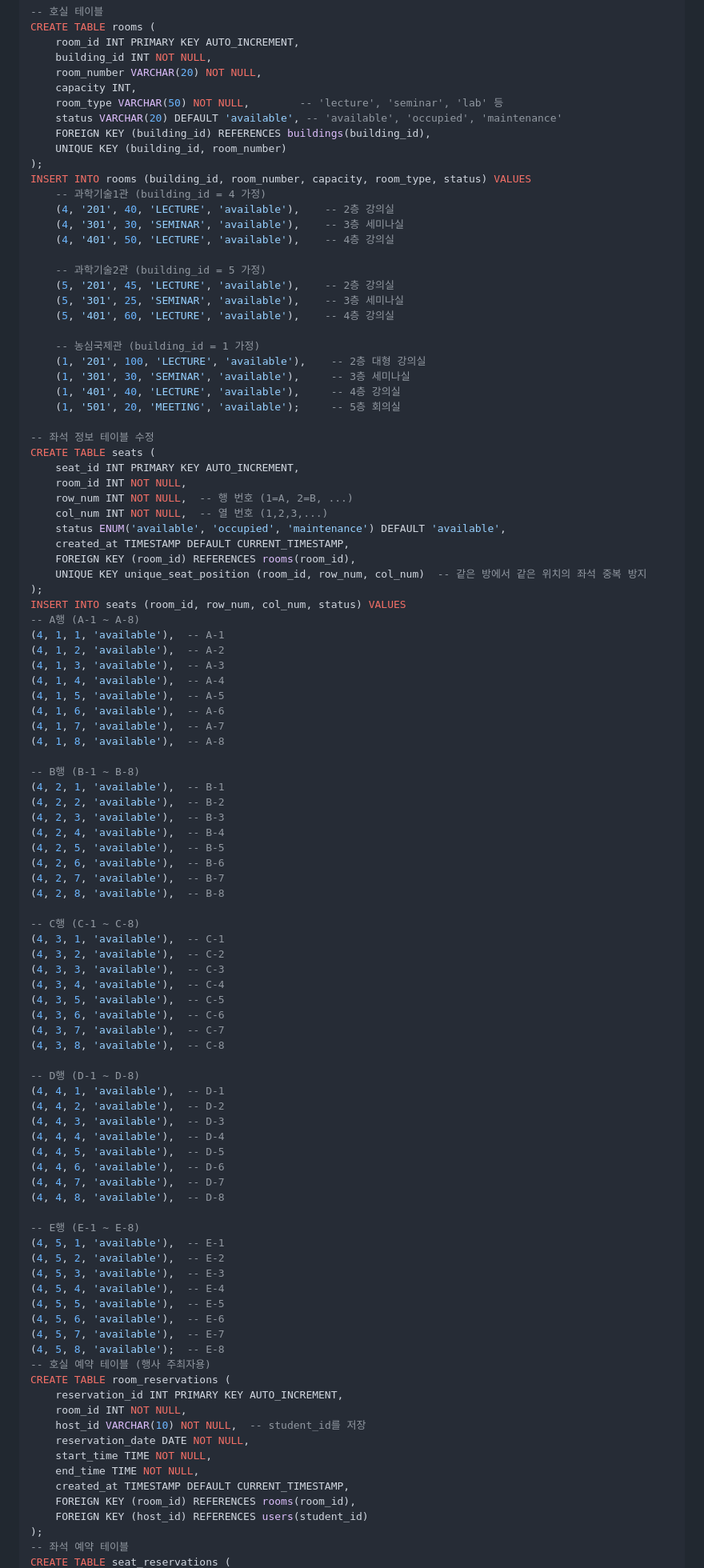
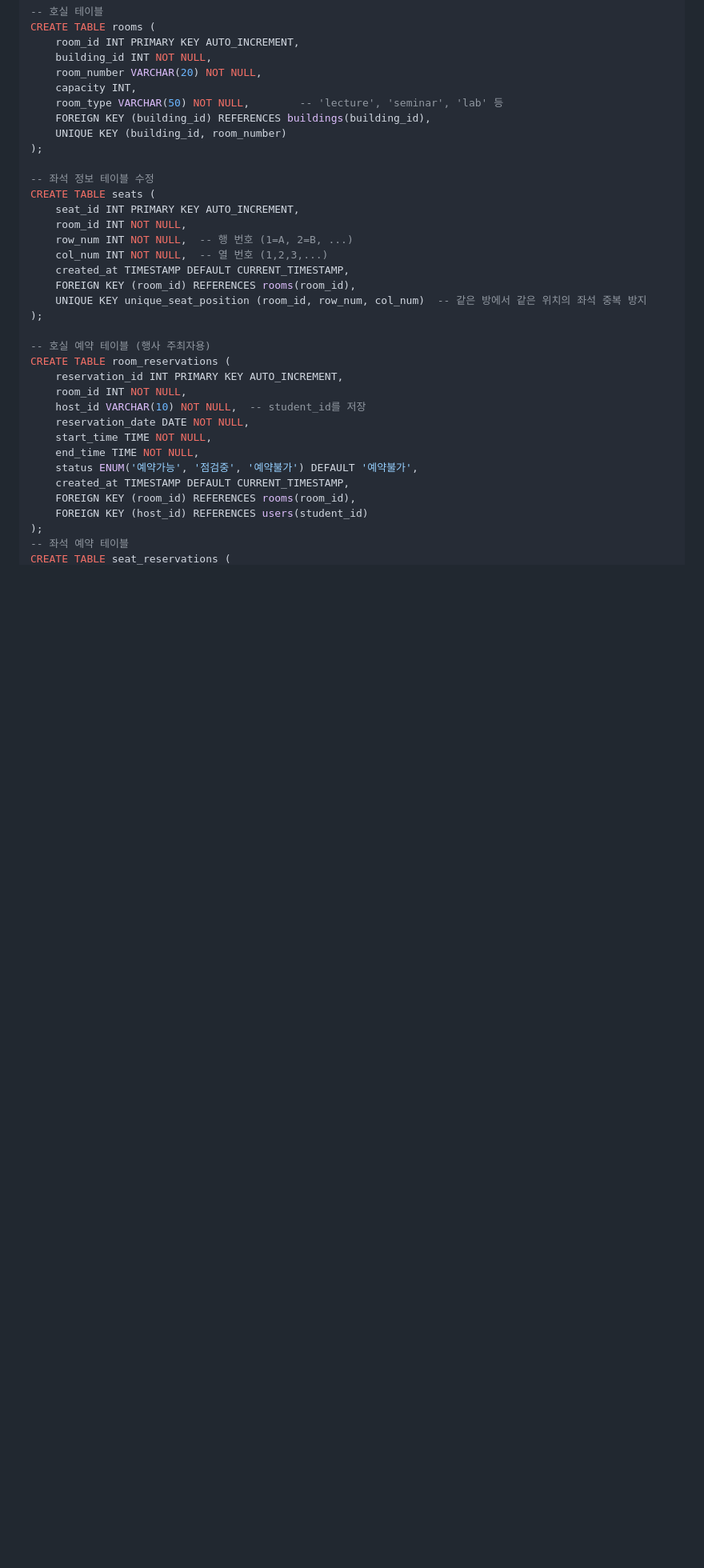
Before and after one commit to andsopwn/2024-2R-web2g, a Markdown page: info.md, the part around one of its changes. Shown at 80% size. Drawn GitHub-style; blank space fills up the shorter version.

Commit message:
fix: status 컬럼 이동
기존 seats, rooms 테이블에 있던 status를 seat_reservations, room_reservations로 이동

```diff
--- a/info.md
+++ b/info.md
@@ -44,26 +44,9 @@ CREATE TABLE rooms (
     room_number VARCHAR(20) NOT NULL,
     capacity INT,
     room_type VARCHAR(50) NOT NULL,        -- 'lecture', 'seminar', 'lab' 등
-    status VARCHAR(20) DEFAULT 'available', -- 'available', 'occupied', 'maintenance'
     FOREIGN KEY (building_id) REFERENCES buildings(building_id),
     UNIQUE KEY (building_id, room_number)
 );
-INSERT INTO rooms (building_id, room_number, capacity, room_type, status) VALUES
-    -- 과학기술1관 (building_id = 4 가정)
-    (4, '201', 40, 'LECTURE', 'available'),    -- 2층 강의실
-    (4, '301', 30, 'SEMINAR', 'available'),    -- 3층 세미나실
-    (4, '401', 50, 'LECTURE', 'available'),    -- 4층 강의실
-
-    -- 과학기술2관 (building_id = 5 가정)
-    (5, '201', 45, 'LECTURE', 'available'),    -- 2층 강의실
-    (5, '301', 25, 'SEMINAR', 'available'),    -- 3층 세미나실
-    (5, '401', 60, 'LECTURE', 'available'),    -- 4층 강의실
-
-    -- 농심국제관 (building_id = 1 가정)
-    (1, '201', 100, 'LECTURE', 'available'),    -- 2층 대형 강의실
-    (1, '301', 30, 'SEMINAR', 'available'),     -- 3층 세미나실
-    (1, '401', 40, 'LECTURE', 'available'),     -- 4층 강의실
-    (1, '501', 20, 'MEETING', 'available');     -- 5층 회의실
 
 -- 좌석 정보 테이블 수정
 CREATE TABLE seats (
@@ -71,61 +54,11 @@ CREATE TABLE seats (
     room_id INT NOT NULL,
     row_num INT NOT NULL,  -- 행 번호 (1=A, 2=B, ...)
     col_num INT NOT NULL,  -- 열 번호 (1,2,3,...)
-    status ENUM('available', 'occupied', 'maintenance') DEFAULT 'available',
     created_at TIMESTAMP DEFAULT CURRENT_TIMESTAMP,
     FOREIGN KEY (room_id) REFERENCES rooms(room_id),
     UNIQUE KEY unique_seat_position (room_id, row_num, col_num)  -- 같은 방에서 같은 위치의 좌석 중복 방지
 );
-INSERT INTO seats (room_id, row_num, col_num, status) VALUES
--- A행 (A-1 ~ A-8)
-(4, 1, 1, 'available'),  -- A-1
-(4, 1, 2, 'available'),  -- A-2
-(4, 1, 3, 'available'),  -- A-3
-(4, 1, 4, 'available'),  -- A-4
-(4, 1, 5, 'available'),  -- A-5
-(4, 1, 6, 'available'),  -- A-6
-(4, 1, 7, 'available'),  -- A-7
-(4, 1, 8, 'available'),  -- A-8
 
--- B행 (B-1 ~ B-8)
-(4, 2, 1, 'available'),  -- B-1
-(4, 2, 2, 'available'),  -- B-2
-(4, 2, 3, 'available'),  -- B-3
-(4, 2, 4, 'available'),  -- B-4
-(4, 2, 5, 'available'),  -- B-5
-(4, 2, 6, 'available'),  -- B-6
-(4, 2, 7, 'available'),  -- B-7
-(4, 2, 8, 'available'),  -- B-8
-
--- C행 (C-1 ~ C-8)
-(4, 3, 1, 'available'),  -- C-1
-(4, 3, 2, 'available'),  -- C-2
-(4, 3, 3, 'available'),  -- C-3
-(4, 3, 4, 'available'),  -- C-4
-(4, 3, 5, 'available'),  -- C-5
-(4, 3, 6, 'available'),  -- C-6
-(4, 3, 7, 'available'),  -- C-7
-(4, 3, 8, 'available'),  -- C-8
-
--- D행 (D-1 ~ D-8)
-(4, 4, 1, 'available'),  -- D-1
-(4, 4, 2, 'available'),  -- D-2
-(4, 4, 3, 'available'),  -- D-3
-(4, 4, 4, 'available'),  -- D-4
-(4, 4, 5, 'available'),  -- D-5
-(4, 4, 6, 'available'),  -- D-6
-(4, 4, 7, 'available'),  -- D-7
-(4, 4, 8, 'available'),  -- D-8
-
--- E행 (E-1 ~ E-8)
-(4, 5, 1, 'available'),  -- E-1
-(4, 5, 2, 'available'),  -- E-2
-(4, 5, 3, 'available'),  -- E-3
-(4, 5, 4, 'available'),  -- E-4
-(4, 5, 5, 'available'),  -- E-5
-(4, 5, 6, 'available'),  -- E-6
-(4, 5, 7, 'available'),  -- E-7
-(4, 5, 8, 'available');  -- E-8
 -- 호실 예약 테이블 (행사 주최자용)
 CREATE TABLE room_reservations (
     reservation_id INT PRIMARY KEY AUTO_INCREMENT,
@@ -134,6 +67,7 @@ CREATE TABLE room_reservations (
     reservation_date DATE NOT NULL,
     start_time TIME NOT NULL,
     end_time TIME NOT NULL,
+	status ENUM('예약가능', '점검중', '예약불가') DEFAULT '예약불가',
     created_at TIMESTAMP DEFAULT CURRENT_TIMESTAMP,
     FOREIGN KEY (room_id) REFERENCES rooms(room_id),
     FOREIGN KEY (host_id) REFERENCES users(student_id)
```
Also changed, not shown: other parts of info.md (+1 -1 lines).
